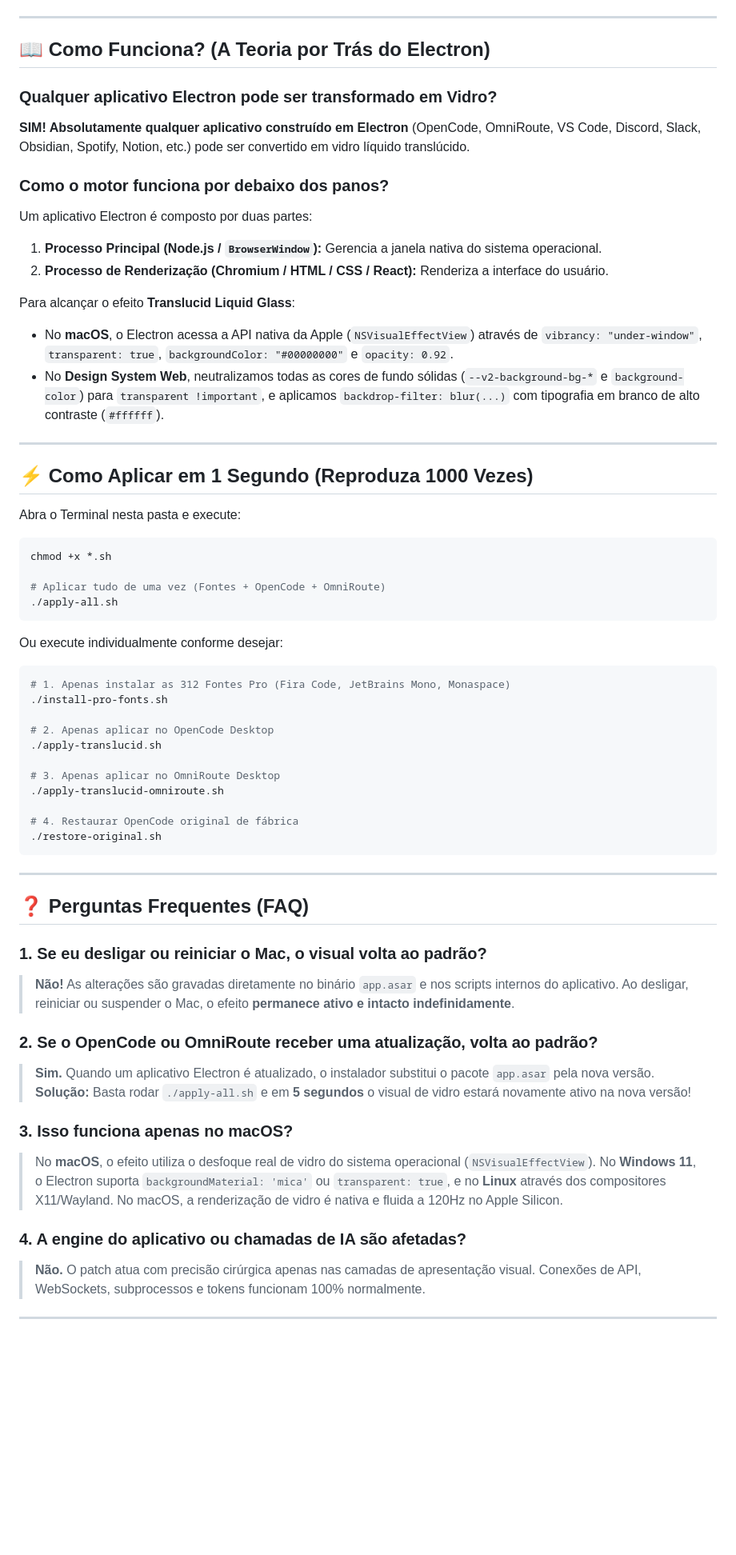
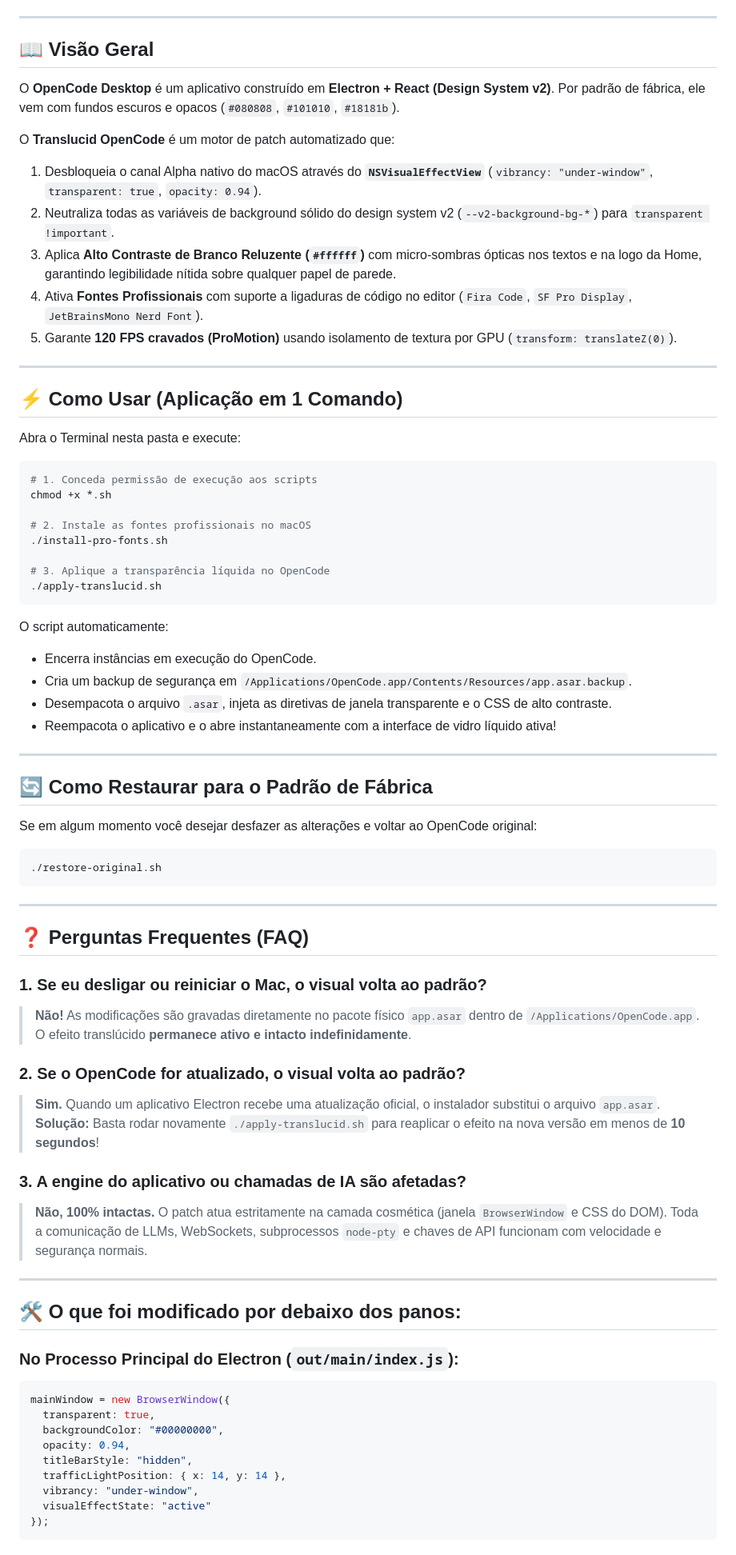
Before and after one commit to MateusCelestinoProX/translucid-open-code, a Markdown page: README.md, the part around one of its changes. Shown at 80% size. GitHub-like rendering; blank space fills up the shorter version.

Commit message:
docs: comprehensive README, zero-lag architecture and pro fonts guide

````diff
--- a/README.md
+++ b/README.md
@@ -9,46 +9,47 @@
 
 ---
 
-## 📖 Como Funciona? (A Teoria por Trás do Electron)
+## 📖 Visão Geral
 
-### Qualquer aplicativo Electron pode ser transformado em Vidro?
-**SIM! Absolutamente qualquer aplicativo construído em Electron** (OpenCode, OmniRoute, VS Code, Discord, Slack, Obsidian, Spotify, Notion, etc.) pode ser convertido em vidro líquido translúcido.
+O **OpenCode Desktop** é um aplicativo construído em **Electron + React (Design System v2)**. Por padrão de fábrica, ele vem com fundos escuros e opacos (`#080808`, `#101010`, `#18181b`).
 
-### Como o motor funciona por debaixo dos panos?
-Um aplicativo Electron é composto por duas partes:
-1. **Processo Principal (Node.js / `BrowserWindow`):** Gerencia a janela nativa do sistema operacional.
-2. **Processo de Renderização (Chromium / HTML / CSS / React):** Renderiza a interface do usuário.
-
-Para alcançar o efeito **Translucid Liquid Glass**:
-* No **macOS**, o Electron acessa a API nativa da Apple (`NSVisualEffectView`) através de `vibrancy: "under-window"`, `transparent: true`, `backgroundColor: "#00000000"` e `opacity: 0.92`.
-* No **Design System Web**, neutralizamos todas as cores de fundo sólidas (`--v2-background-bg-*` e `background-color`) para `transparent !important`, e aplicamos `backdrop-filter: blur(...)` com tipografia em branco de alto contraste (`#ffffff`).
+O **Translucid OpenCode** é um motor de patch automatizado que:
+1. Desbloqueia o canal Alpha nativo do macOS através do **`NSVisualEffectView`** (`vibrancy: "under-window"`, `transparent: true`, `opacity: 0.94`).
+2. Neutraliza todas as variáveis de background sólido do design system v2 (`--v2-background-bg-*`) para `transparent !important`.
+3. Aplica **Alto Contraste de Branco Reluzente (`#ffffff`)** com micro-sombras ópticas nos textos e na logo da Home, garantindo legibilidade nítida sobre qualquer papel de parede.
+4. Ativa **Fontes Profissionais** com suporte a ligaduras de código no editor (`Fira Code`, `SF Pro Display`, `JetBrainsMono Nerd Font`).
+5. Garante **120 FPS cravados (ProMotion)** usando isolamento de textura por GPU (`transform: translateZ(0)`).
 
 ---
 
-## ⚡ Como Aplicar em 1 Segundo (Reproduza 1000 Vezes)
+## ⚡ Como Usar (Aplicação em 1 Comando)
 
 Abra o Terminal nesta pasta e execute:
 
 ```bash
+# 1. Conceda permissão de execução aos scripts
 chmod +x *.sh
 
-# Aplicar tudo de uma vez (Fontes + OpenCode + OmniRoute)
-./apply-all.sh
+# 2. Instale as fontes profissionais no macOS
+./install-pro-fonts.sh
+
+# 3. Aplique a transparência líquida no OpenCode
+./apply-translucid.sh
 ```
 
-Ou execute individualmente conforme desejar:
+O script automaticamente:
+* Encerra instâncias em execução do OpenCode.
+* Cria um backup de segurança em `/Applications/OpenCode.app/Contents/Resources/app.asar.backup`.
+* Desempacota o arquivo `.asar`, injeta as diretivas de janela transparente e o CSS de alto contraste.
+* Reempacota o aplicativo e o abre instantaneamente com a interface de vidro líquido ativa!
+
+---
+
+## 🔄 Como Restaurar para o Padrão de Fábrica
+
+Se em algum momento você desejar desfazer as alterações e voltar ao OpenCode original:
 
 ```bash
-# 1. Apenas instalar as 312 Fontes Pro (Fira Code, JetBrains Mono, Monaspace)
-./install-pro-fonts.sh
-
-# 2. Apenas aplicar no OpenCode Desktop
-./apply-translucid.sh
-
-# 3. Apenas aplicar no OmniRoute Desktop
-./apply-translucid-omniroute.sh
-
-# 4. Restaurar OpenCode original de fábrica
 ./restore-original.sh
 ```
 
@@ -57,14 +58,29 @@ Ou execute individualmente conforme desejar:
 ## ❓ Perguntas Frequentes (FAQ)
 
 ### 1. Se eu desligar ou reiniciar o Mac, o visual volta ao padrão?
-> **Não!** As alterações são gravadas diretamente no binário `app.asar` e nos scripts internos do aplicativo. Ao desligar, reiniciar ou suspender o Mac, o efeito **permanece ativo e intacto indefinidamente**.
+> **Não!** As modificações são gravadas diretamente no pacote físico `app.asar` dentro de `/Applications/OpenCode.app`. O efeito translúcido **permanece ativo e intacto indefinidamente**.
 
-### 2. Se o OpenCode ou OmniRoute receber uma atualização, volta ao padrão?
-> **Sim.** Quando um aplicativo Electron é atualizado, o instalador substitui o pacote `app.asar` pela nova versão.
-> **Solução:** Basta rodar `./apply-all.sh` e em **5 segundos** o visual de vidro estará novamente ativo na nova versão!
+### 2. Se o OpenCode for atualizado, o visual volta ao padrão?
+> **Sim.** Quando um aplicativo Electron recebe uma atualização oficial, o instalador substitui o arquivo `app.asar`.
+> **Solução:** Basta rodar novamente `./apply-translucid.sh` para reaplicar o efeito na nova versão em menos de **10 segundos**!
 
-### 3. Isso funciona apenas no macOS?
-> No **macOS**, o efeito utiliza o desfoque real de vidro do sistema operacional (`NSVisualEffectView`). No **Windows 11**, o Electron suporta `backgroundMaterial: 'mica'` ou `transparent: true`, e no **Linux** através dos compositores X11/Wayland. No macOS, a renderização de vidro é nativa e fluida a 120Hz no Apple Silicon.
+### 3. A engine do aplicativo ou chamadas de IA são afetadas?
+> **Não, 100% intactas.** O patch atua estritamente na camada cosmética (janela `BrowserWindow` e CSS do DOM). Toda a comunicação de LLMs, WebSockets, subprocessos `node-pty` e chaves de API funcionam com velocidade e segurança normais.
 
-### 4. A engine do aplicativo ou chamadas de IA são afetadas?
-> **Não.** O patch atua com precisão cirúrgica apenas nas camadas de apresentação visual. Conexões de API, WebSockets, subprocessos e tokens funcionam 100% normalmente.
+---
+
+## 🛠️ O que foi modificado por debaixo dos panos:
+
+### No Processo Principal do Electron (`out/main/index.js`):
+```javascript
+mainWindow = new BrowserWindow({
+  transparent: true,
+  backgroundColor: "#00000000",
+  opacity: 0.94,
+  titleBarStyle: "hidden",
+  trafficLightPosition: { x: 14, y: 14 },
+  vibrancy: "under-window",
+  visualEffectState: "active"
+});
+```
+
````
Also changed, not shown: other parts of README.md (+14 -4 lines).
